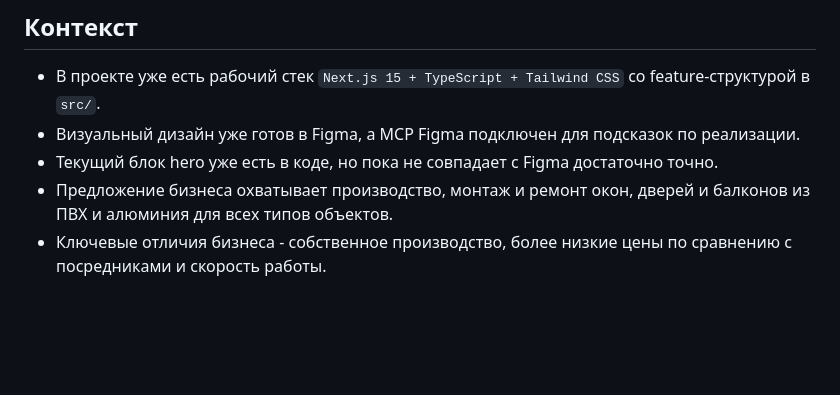
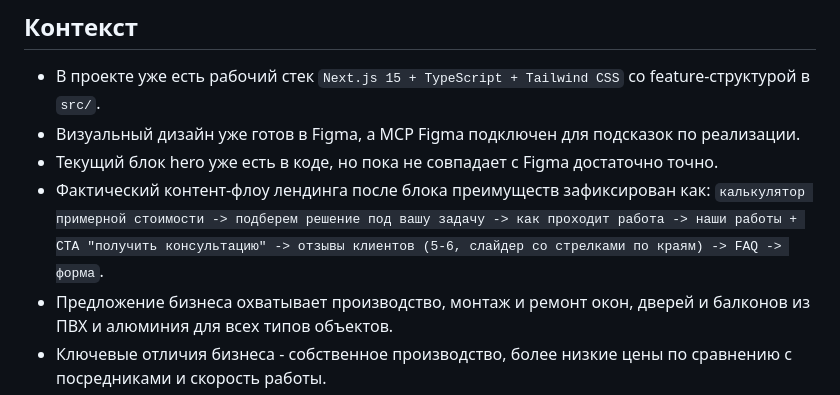
Before and after one commit to bullbashechka/saferplast, a Markdown page: .planning/PROJECT.md, the part around the change. GitHub-like rendering; blank space fills up the shorter version.

```diff
--- a/.planning/PROJECT.md
+++ b/.planning/PROJECT.md
@@ -39,6 +39,7 @@ SaFerplast - это масштабируемая маркетинговая по
 - В проекте уже есть рабочий стек `Next.js 15 + TypeScript + Tailwind CSS` со feature-структурой в `src/`.
 - Визуальный дизайн уже готов в Figma, а MCP Figma подключен для подсказок по реализации.
 - Текущий блок hero уже есть в коде, но пока не совпадает с Figma достаточно точно.
+- Фактический контент-флоу лендинга после блока преимуществ зафиксирован как: `калькулятор примерной стоимости -> подберем решение под вашу задачу -> как проходит работа -> наши работы + CTA "получить консультацию" -> отзывы клиентов (5-6, слайдер со стрелками по краям) -> FAQ -> форма`.
 - Предложение бизнеса охватывает производство, монтаж и ремонт окон, дверей и балконов из ПВХ и алюминия для всех типов объектов.
 - Ключевые отличия бизнеса - собственное производство, более низкие цены по сравнению с посредниками и скорость работы.
 - Основная бизнес-цель - сбор лидов; получение контактов клиента до запуска обязательно.
```
Also changed, not shown: .planning/REQUIREMENTS.md (+19 -2 lines), .planning/ROADMAP.md (+1 -0 lines).
